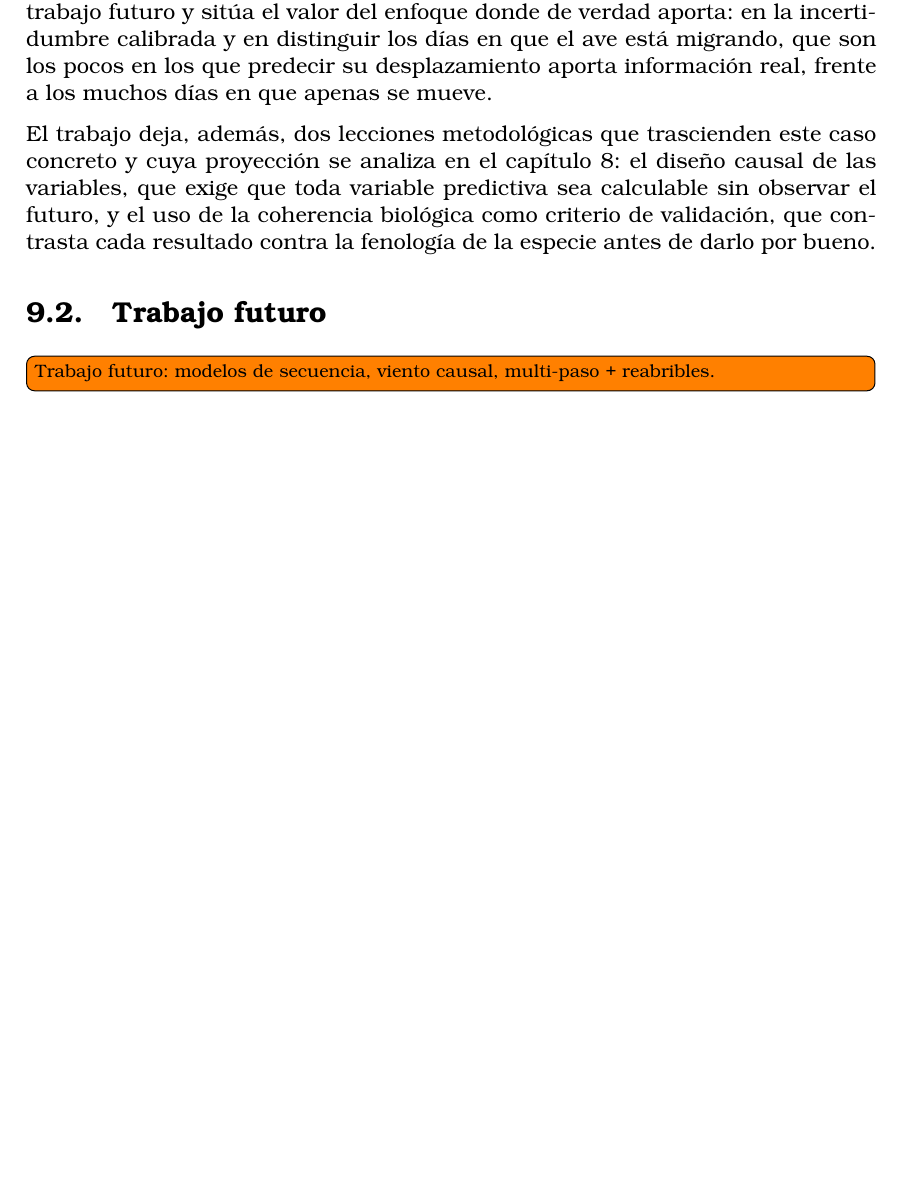
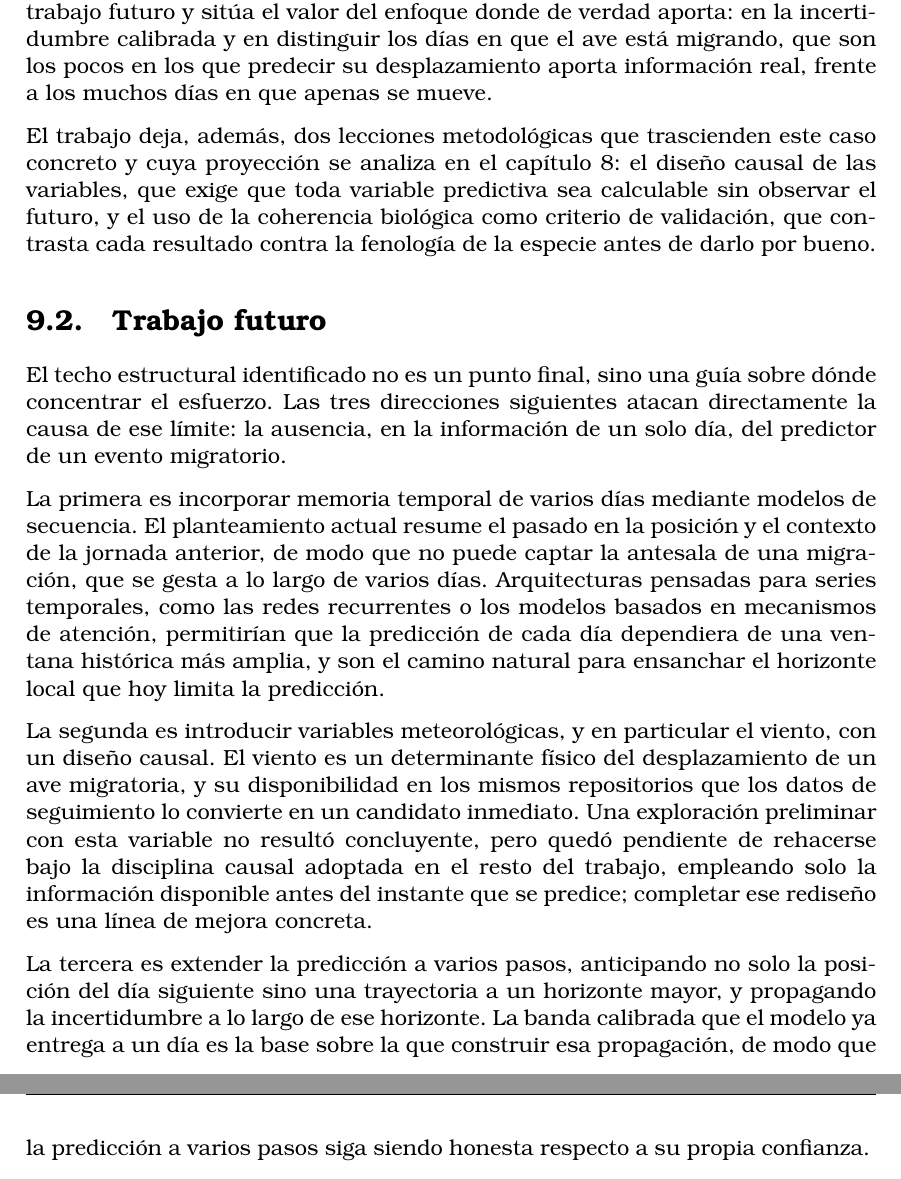
Before and after one commit to JuanLlorensULL/tfg-aves, a LaTeX thesis (reports/memoria/latex/tfg_etsiinf_JuanLlorens.tex, which reads reports/memoria/latex/secciones/conclusiones.tex): part of page 74 of 79 before the commit and two parts of pages 74 and 75 of 81 after it, the two joined at a grey line, cut so that both start at the same text, the shorter picture padded with empty space. Compiled offline with pdfLaTeX.

Commit message:
Memoria: redacta el trabajo futuro de las conclusiones

```diff
--- a/reports/memoria/latex/secciones/conclusiones.tex
+++ b/reports/memoria/latex/secciones/conclusiones.tex
@@ -57,4 +57,29 @@ resultado contra la fenología de la especie antes de darlo por bueno.
 \section{Trabajo futuro}
 \label{sec:concl-futuro}
 
-\todo[inline]{Trabajo futuro: modelos de secuencia, viento causal, multi-paso + reabribles.}
+El techo estructural identificado no es un punto final, sino una guía sobre dónde
+concentrar el esfuerzo. Las tres direcciones siguientes atacan directamente la causa de
+ese límite: la ausencia, en la información de un solo día, del predictor de un evento
+migratorio.
+
+La primera es incorporar memoria temporal de varios días mediante modelos de secuencia.
+El planteamiento actual resume el pasado en la posición y el contexto de la jornada
+anterior, de modo que no puede captar la antesala de una migración, que se gesta a lo
+largo de varios días. Arquitecturas pensadas para series temporales, como las redes
+recurrentes o los modelos basados en mecanismos de atención, permitirían que la
+predicción de cada día dependiera de una ventana histórica más amplia, y son el camino
+natural para ensanchar el horizonte local que hoy limita la predicción.
+
+La segunda es introducir variables meteorológicas, y en particular el viento, con un
+diseño causal. El viento es un determinante físico del desplazamiento de un ave
+migratoria, y su disponibilidad en los mismos repositorios que los datos de seguimiento
+lo convierte en un candidato inmediato. Una exploración preliminar con esta variable no
+resultó concluyente, pero quedó pendiente de rehacerse bajo la disciplina causal adoptada
+en el resto del trabajo, empleando solo la información disponible antes del instante que
+se predice; completar ese rediseño es una línea de mejora concreta.
+
+La tercera es extender la predicción a varios pasos, anticipando no solo la posición del
+día siguiente sino una trayectoria a un horizonte mayor, y propagando la incertidumbre a
+lo largo de ese horizonte. La banda calibrada que el modelo ya entrega a un día es la base
+sobre la que construir esa propagación, de modo que la predicción a varios pasos siga
+siendo honesta respecto a su propia confianza.
```
Also changed, not shown: reports/memoria/09_conclusiones_esquema.md (+2 -2 lines).
